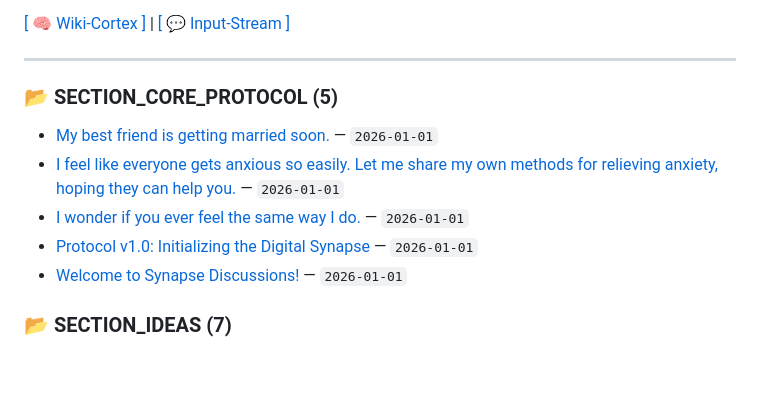
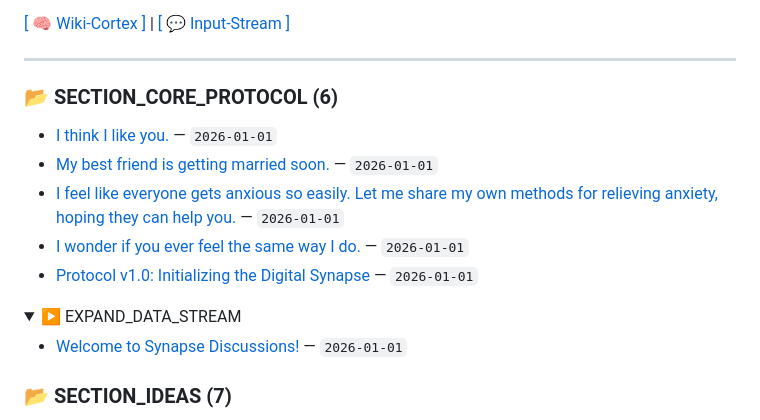
Before and after one commit to swiftdd/swiftdd.github.io, a Markdown page: index.md, the part around one of its changes. GitHub-like rendering; folded sections open; blank space fills up the shorter version.

```diff
--- a/index.md
+++ b/index.md
@@ -5,9 +5,14 @@
 [[ 🧠 Wiki-Cortex ]](https://github.com/swiftdd/Synapse/wiki) | [[ 💬 Input-Stream ]](https://github.com/swiftdd/Synapse/discussions)
 
 ---
-### 📂 SECTION_CORE_PROTOCOL (5)
+### 📂 SECTION_CORE_PROTOCOL (6)
+- [I think I like you.](BACKUP/CORE_PROTOCOL/2026-01-01-I-think-I-like-you..md) — `2026-01-01`
 - [My best friend is getting married soon.](BACKUP/CORE_PROTOCOL/2026-01-01-My-best-friend-is-getting-married-soon..md) — `2026-01-01`
 - [I feel like everyone gets anxious so easily. Let me share my own methods for relieving anxiety, hoping they can help you.](BACKUP/CORE_PROTOCOL/2026-01-01-I-feel-like-everyone-gets-anxious-so-easily.-Let-me-share-my-own-methods-for-relieving-anxiety,-hoping-they-can-help-you..md) — `2026-01-01`
 - [I wonder if you ever feel the same way I do.](BACKUP/CORE_PROTOCOL/2026-01-01-I-wonder-if-you-ever-feel-the-same-way-I-do..md) — `2026-01-01`
 - [Protocol v1.0: Initializing the Digital Synapse](BACKUP/CORE_PROTOCOL/2026-01-01-Protocol-v1.0-Initializing-the-Digital-Synapse.md) — `2026-01-01`
+
+<details>
+<summary>▶ EXPAND_DATA_STREAM</summary>
+
 - [Welcome to Synapse Discussions!](BACKUP/CORE_PROTOCOL/2026-01-01-Welcome-to-Synapse-Discussions!.md) — `2026-01-01`
```
Also changed, not shown: other parts of index.md (+2 -0 lines), BACKUP/CORE_PROTOCOL/2026-01-01-I-think-I-like-you..md (added, +17 -0 lines).
